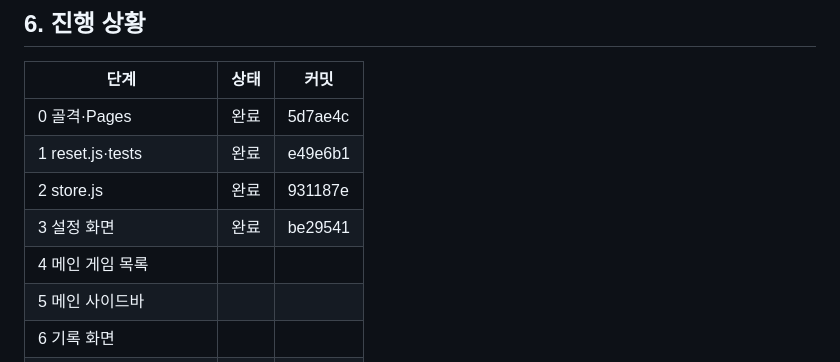
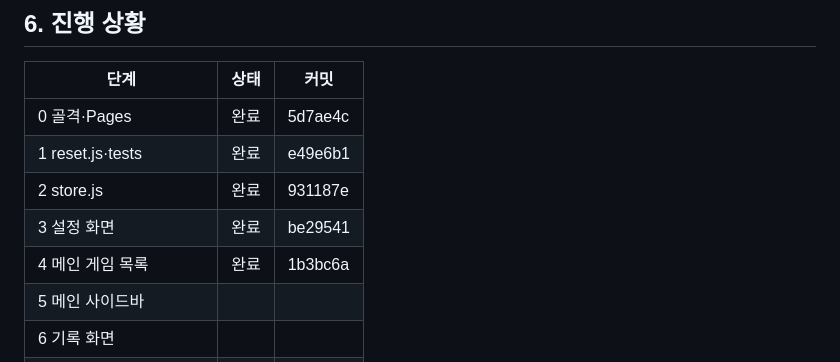
Before and after one commit to HAN-GISU/vibe-coding-hangisu, a Markdown page: CLAUDE.md, the part around the change. Rendered like a GitHub page.

Commit message:
docs: 4단계 진행 상황 기록
Co-Authored-By: Claude Sonnet 5.5 <noreply@anthropic.com>

```diff
--- a/CLAUDE.md
+++ b/CLAUDE.md
@@ -371,7 +371,7 @@ docs/presets-sources.md   기본 프리셋 조사 원문과 출처 (7장 근거)
 | 1 reset.js·tests | 완료 | e49e6b1 |
 | 2 store.js | 완료 | 931187e |
 | 3 설정 화면 | 완료 | be29541 |
-| 4 메인 게임 목록 | | |
+| 4 메인 게임 목록 | 완료 | 1b3bc6a |
 | 5 메인 사이드바 | | |
 | 6 기록 화면 | | |
 | 7 내보내기/가져오기 | | |
```
